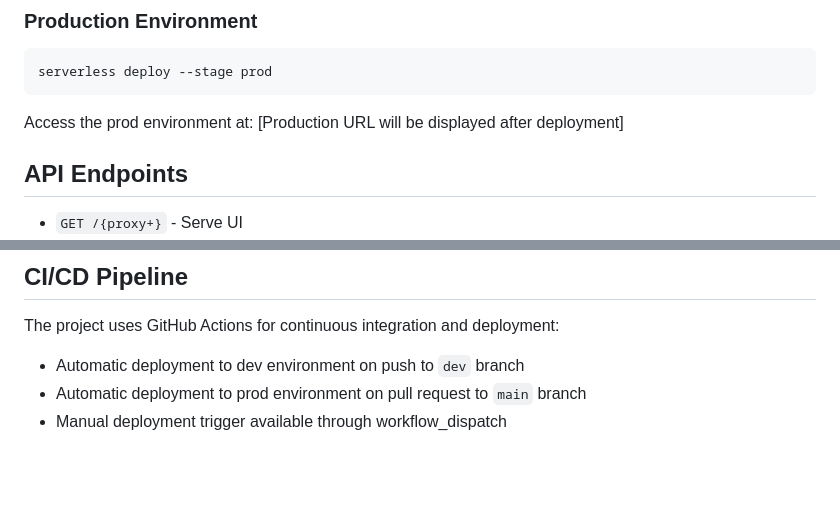
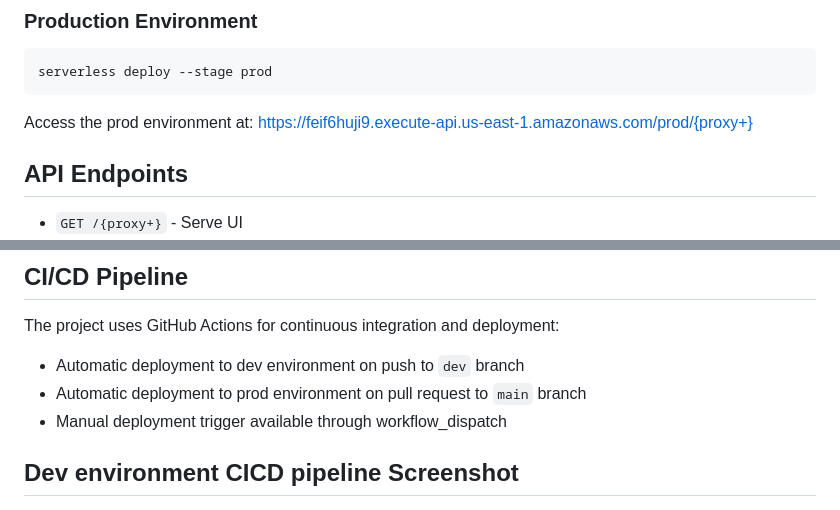
Before and after one commit to dev-amirson/serverless-crud-coffeeshop-api, a Markdown page: README.md, 2 parts joined by grey strips. GitHub-like rendering; blank space fills up the shorter version.

````diff
--- a/README.md
+++ b/README.md
@@ -151,7 +151,7 @@ Access the dev environment at: https://9fjlki43m7.execute-api.us-east-1.amazonaw
 serverless deploy --stage prod
 ```
 
-Access the prod environment at: [Production URL will be displayed after deployment]
+Access the prod environment at: https://feif6huji9.execute-api.us-east-1.amazonaws.com/prod/{proxy+}
 
 ## API Endpoints
 
@@ -169,6 +169,8 @@ The project uses GitHub Actions for continuous integration and deployment:
 - Automatic deployment to prod environment on pull request to `main` branch
 - Manual deployment trigger available through workflow_dispatch
 
+## Dev environment CICD pipeline Screenshot
+
 [![CI/CD Pipeline](/dev-CICD.png)](/dev-CICD.png)
 
 ## Dev environment Application Screenshot
````
Also changed, not shown: other parts of README.md (+9 -0 lines), prod-CICD.png (added), prod-application-ui.png (added).
